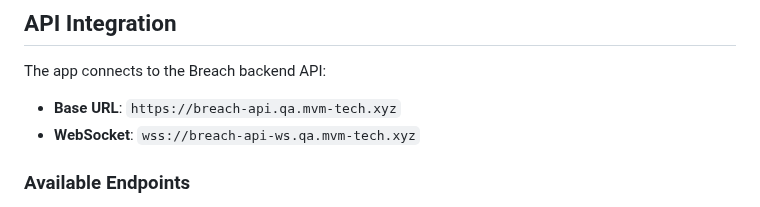
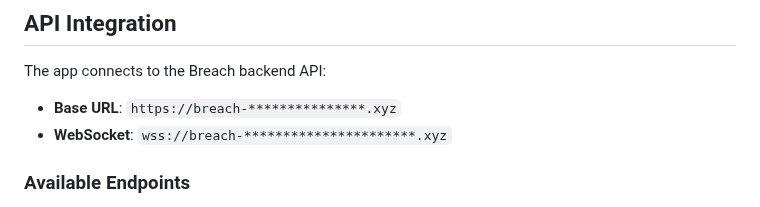
Before and after one commit to AdetoyeseM/Breach, a Markdown page: README.md, the part around one of its changes. Drawn GitHub-style.

```diff
--- a/README.md
+++ b/README.md
@@ -95,8 +95,8 @@ flutter build ios --release
 
 The app connects to the Breach backend API:
 
-- **Base URL**: `https://breach-api.qa.mvm-tech.xyz`
-- **WebSocket**: `wss://breach-api-ws.qa.mvm-tech.xyz`
+- **Base URL**: `https://breach-***************.xyz`
+- **WebSocket**: `wss://breach-**********************.xyz`
 
 ### Available Endpoints
 
```
Also changed, not shown: other parts of README.md (+1 -1 lines).
